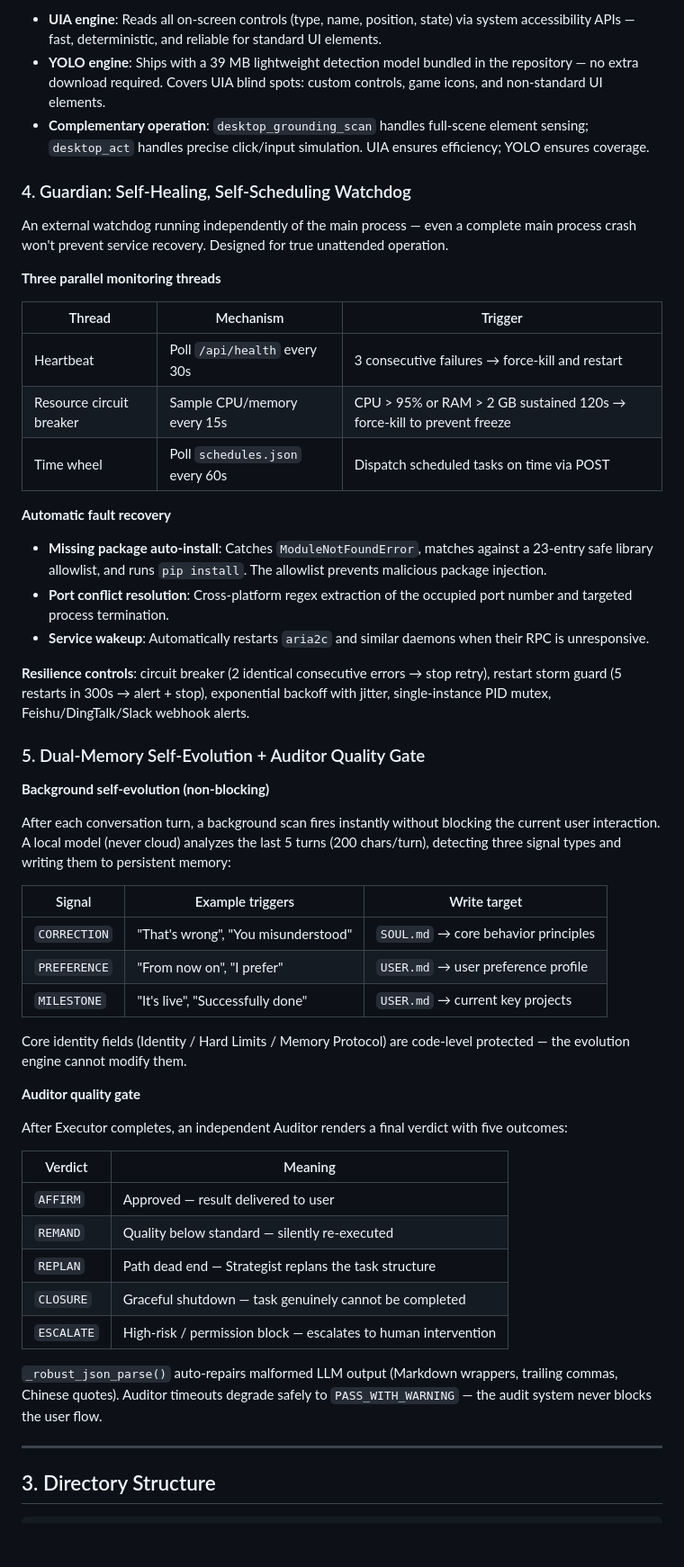
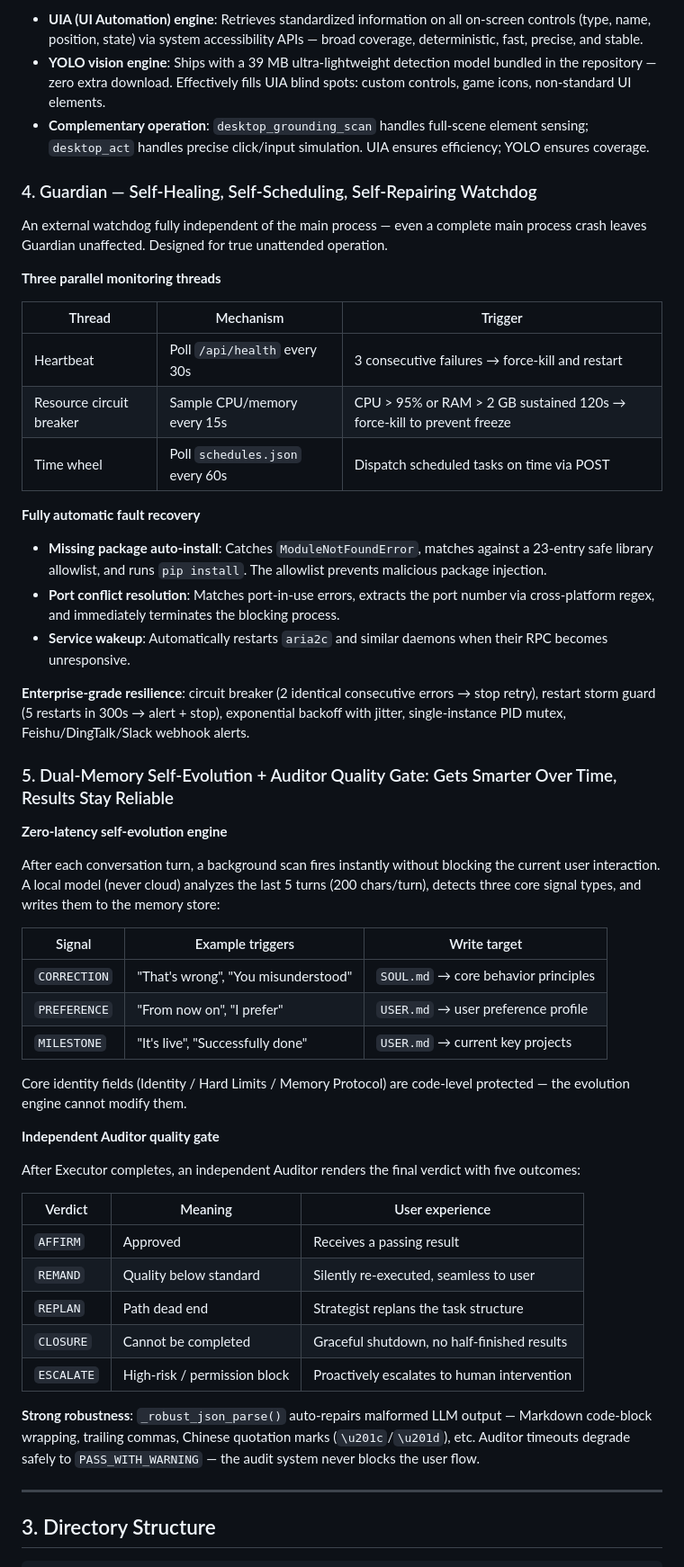
Before and after one commit to zzycxz/rooster, a Markdown page: README.md, the part around one of its changes. Shown at 90% size. GitHub-like rendering; blank space fills up the shorter version.

```diff
--- a/README.md
+++ b/README.md
@@ -70,11 +77,11 @@ No API access required from the target application — if it's visible on screen
 
-- **UIA engine**: Reads all on-screen controls (type, name, position, state) via system accessibility APIs — fast, deterministic, and reliable for standard UI elements.
-- **YOLO engine**: Ships with a 39 MB lightweight detection model bundled in the repository — no extra download required. Covers UIA blind spots: custom controls, game icons, and non-standard UI elements.
+- **UIA (UI Automation) engine**: Retrieves standardized information on all on-screen controls (type, name, position, state) via system accessibility APIs — broad coverage, deterministic, fast, precise, and stable.
+- **YOLO vision engine**: Ships with a 39 MB ultra-lightweight detection model bundled in the repository — zero extra download. Effectively fills UIA blind spots: custom controls, game icons, non-standard UI elements.
 - **Complementary operation**: `desktop_grounding_scan` handles full-scene element sensing; `desktop_act` handles precise click/input simulation. UIA ensures efficiency; YOLO ensures coverage.
 
-### 4. Guardian: Self-Healing, Self-Scheduling Watchdog
+### 4. Guardian — Self-Healing, Self-Scheduling, Self-Repairing Watchdog
 
-An external watchdog running independently of the main process — even a complete main process crash won't prevent service recovery. Designed for true unattended operation.
+An external watchdog fully independent of the main process — even a complete main process crash leaves Guardian unaffected. Designed for true unattended operation.
 
 **Three parallel monitoring threads**
 
@@ -84,18 +91,18 @@ An external watchdog running independently of the main process — even a comple
 | Resource circuit breaker | Sample CPU/memory every 15s | CPU > 95% or RAM > 2 GB sustained 120s → force-kill to prevent freeze |
 | Time wheel | Poll `schedules.json` every 60s | Dispatch scheduled tasks on time via POST |
 
-**Automatic fault recovery**
+**Fully automatic fault recovery**
 - **Missing package auto-install**: Catches `ModuleNotFoundError`, matches against a 23-entry safe library allowlist, and runs `pip install`. The allowlist prevents malicious package injection.
-- **Port conflict resolution**: Cross-platform regex extraction of the occupied port number and targeted process termination.
-- **Service wakeup**: Automatically restarts `aria2c` and similar daemons when their RPC is unresponsive.
+- **Port conflict resolution**: Matches port-in-use errors, extracts the port number via cross-platform regex, and immediately terminates the blocking process.
+- **Service wakeup**: Automatically restarts `aria2c` and similar daemons when their RPC becomes unresponsive.
 
-**Resilience controls**: circuit breaker (2 identical consecutive errors → stop retry), restart storm guard (5 restarts in 300s → alert + stop), exponential backoff with jitter, single-instance PID mutex, Feishu/DingTalk/Slack webhook alerts.
+**Enterprise-grade resilience**: circuit breaker (2 identical consecutive errors → stop retry), restart storm guard (5 restarts in 300s → alert + stop), exponential backoff with jitter, single-instance PID mutex, Feishu/DingTalk/Slack webhook alerts.
 
-### 5. Dual-Memory Self-Evolution + Auditor Quality Gate
+### 5. Dual-Memory Self-Evolution + Auditor Quality Gate: Gets Smarter Over Time, Results Stay Reliable
 
-**Background self-evolution (non-blocking)**
+**Zero-latency self-evolution engine**
 
-After each conversation turn, a background scan fires instantly without blocking the current user interaction. A local model (never cloud) analyzes the last 5 turns (200 chars/turn), detecting three signal types and writing them to persistent memory:
+After each conversation turn, a background scan fires instantly without blocking the current user interaction. A local model (never cloud) analyzes the last 5 turns (200 chars/turn), detects three core signal types, and writes them to the memory store:
 
 | Signal | Example triggers | Write target |
 |--------|-----------------|--------------|
@@ -105,19 +112,19 @@ After each conversation turn, a background scan fires instantly without blocking
 
 Core identity fields (Identity / Hard Limits / Memory Protocol) are code-level protected — the evolution engine cannot modify them.
 
-**Auditor quality gate**
+**Independent Auditor quality gate**
 
-After Executor completes, an independent Auditor renders a final verdict with five outcomes:
+After Executor completes, an independent Auditor renders the final verdict with five outcomes:
 
-| Verdict | Meaning |
-|---------|---------|
-| `AFFIRM` | Approved — result delivered to user |
-| `REMAND` | Quality below standard — silently re-executed |
-| `REPLAN` | Path dead end — Strategist replans the task structure |
-| `CLOSURE` | Graceful shutdown — task genuinely cannot be completed |
-| `ESCALATE` | High-risk / permission block — escalates to human intervention |
+| Verdict | Meaning | User experience |
+|---------|---------|-----------------|
+| `AFFIRM` | Approved | Receives a passing result |
+| `REMAND` | Quality below standard | Silently re-executed, seamless to user |
+| `REPLAN` | Path dead end | Strategist replans the task structure |
+| `CLOSURE` | Cannot be completed | Graceful shutdown, no half-finished results |
+| `ESCALATE` | High-risk / permission block | Proactively escalates to human intervention |
 
-`_robust_json_parse()` auto-repairs malformed LLM output (Markdown wrappers, trailing commas, Chinese quotes). Auditor timeouts degrade safely to `PASS_WITH_WARNING` — the audit system never blocks the user flow.
+**Strong robustness**: `_robust_json_parse()` auto-repairs malformed LLM output — Markdown code-block wrapping, trailing commas, Chinese quotation marks (`\u201c`/`\u201d`), etc. Auditor timeouts degrade safely to `PASS_WITH_WARNING` — the audit system never blocks the user flow.
 
 
 ---
```
Also changed, not shown: other parts of README.md (+33 -26 lines), README.cn.md (+60 -53 lines).
